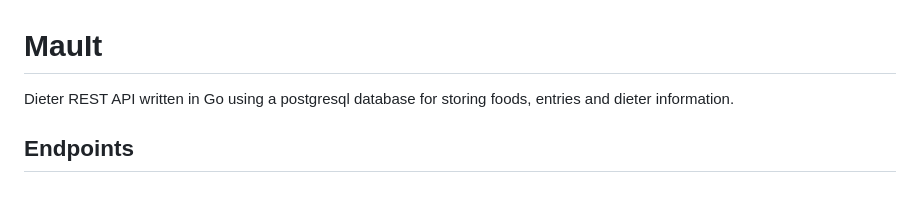
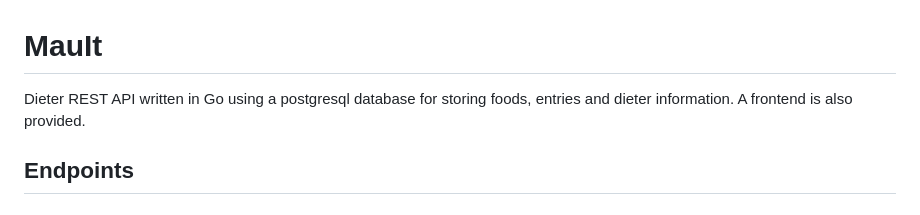
Before and after one commit to mrm48/diet, a Markdown page: README.md, the part around the change. GitHub-like rendering.

Commit message:
Reference frontend in README

```diff
--- a/README.md
+++ b/README.md
@@ -1,6 +1,6 @@
 # MauIt
 
-Dieter REST API written in Go using a postgresql database for storing foods, entries and dieter information.
+Dieter REST API written in Go using a postgresql database for storing foods, entries and dieter information. A frontend is also provided.
 
 ## Endpoints
 
```
